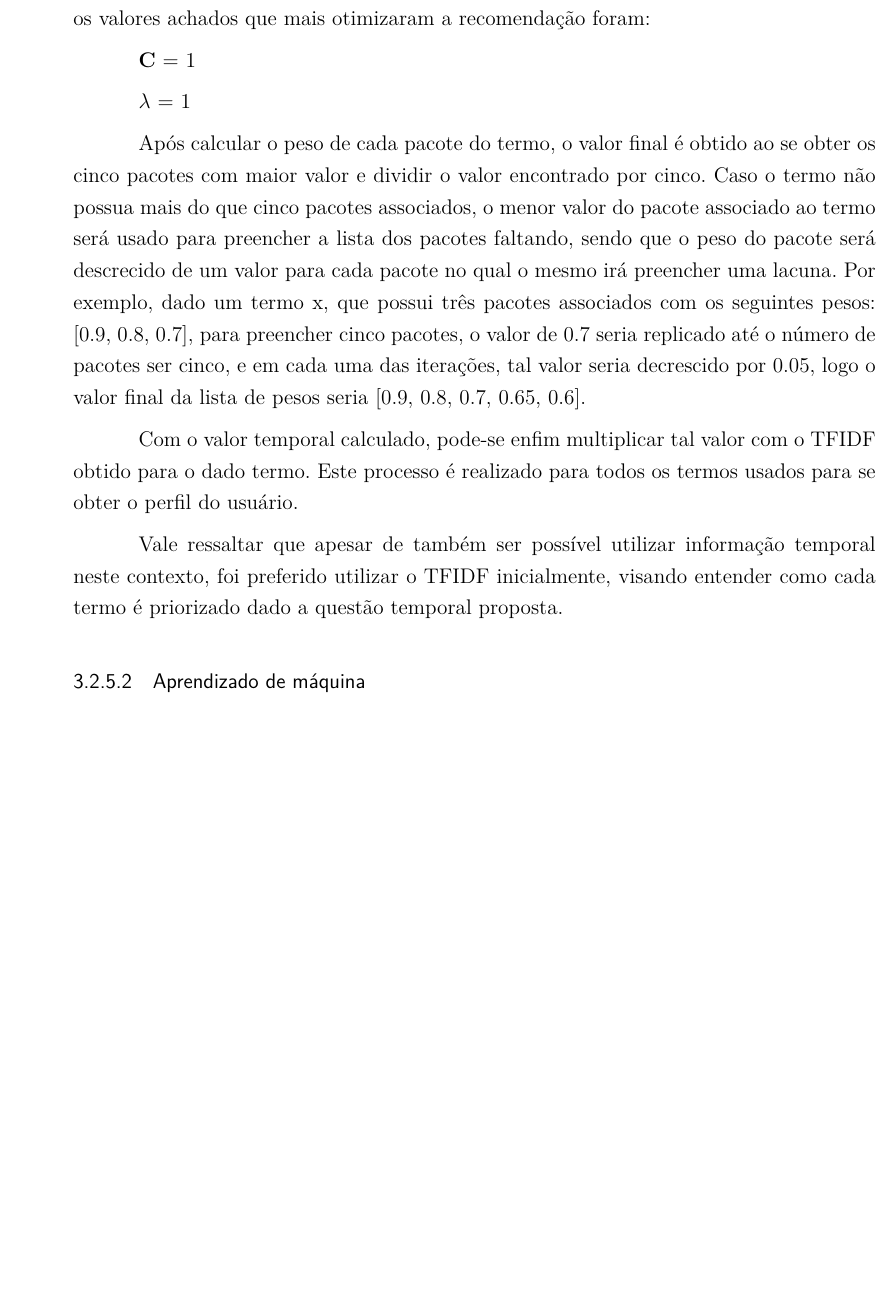
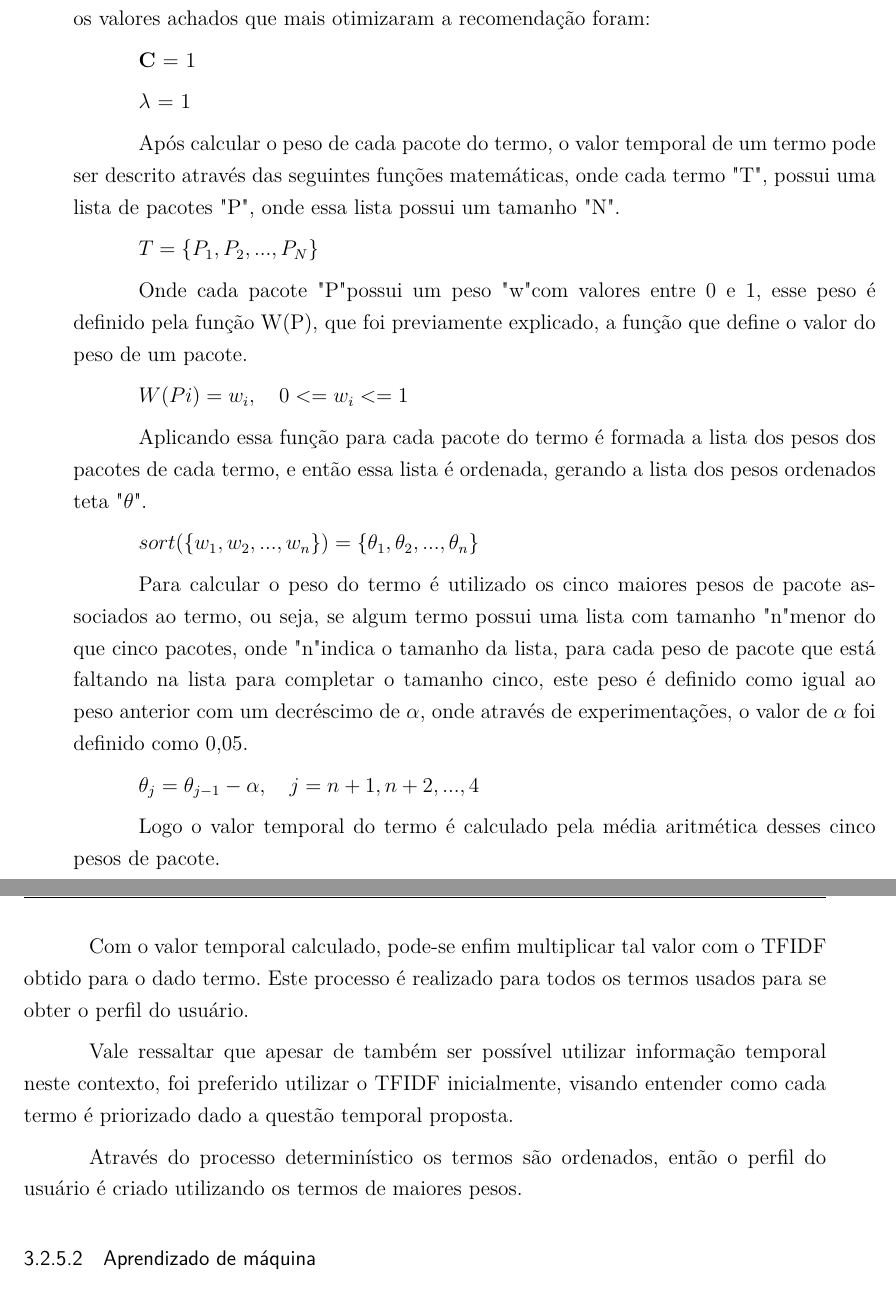
Before and after one commit to fga-unb/template-latex-tcc, a LaTeX thesis (tcc.tex, which reads editaveis/metodologia.tex): part of page 61 of 91 before the commit and two parts of pages 61 and 62 of 91 after it, the two joined at a grey line, cut so that both start at the same text, the shorter picture padded with empty space. Compiled offline with pdfLaTeX.

Commit message:
Adicionado formulas na abordagem deterministica
Signed-off-by: Luciano Prestes Cavalcanti <lucianopcbr@gmail.com>

```diff
--- a/editaveis/metodologia.tex
+++ b/editaveis/metodologia.tex
@@ -553,24 +553,48 @@ aplicação, e os valores achados que mais otimizaram a recomendação foram:
 
 \textbf{$\lambda$} = 1
 
-Após calcular o peso de cada pacote do termo, o valor final é obtido ao se obter
-os cinco pacotes com maior valor e dividir o valor encontrado por cinco. Caso o
-termo não possua mais do que cinco pacotes associados, o menor valor do pacote
-associado ao termo será usado para preencher a lista dos pacotes faltando, sendo
-que o peso do pacote será descrecido de um valor para cada pacote no qual o mesmo irá
-preencher uma lacuna. Por exemplo, dado um termo x, que possui três pacotes
-associados com os seguintes pesos: [0.9, 0.8, 0.7], para preencher cinco
-pacotes, o valor de 0.7 seria replicado até o número de pacotes ser cinco, e em
-cada uma das iterações, tal valor seria decrescido por 0.05, logo o valor final
-da lista de pesos seria [0.9, 0.8, 0.7, 0.65, 0.6].
+Após calcular o peso de cada pacote do termo, o valor temporal de um termo pode ser
+descrito através das seguintes funções matemáticas, onde cada termo "T", possui uma
+lista de pacotes "P", onde essa lista possui um tamanho "N".
+
+$T = \{P_1, P_2, ..., P_N\}$
+
+Onde cada pacote "P" possui um peso "w" com valores entre 0 e 1, esse peso
+é definido pela função W(P), que foi previamente explicado, a função que
+define o valor do peso de um pacote.
+
+$W(Pi) = w_i , \quad 0 <= w_i <= 1$
+
+Aplicando essa função para cada pacote do termo é formada a lista dos pesos
+dos pacotes de cada termo, e então essa lista é ordenada, gerando a lista
+dos pesos ordenados teta "$\theta$".
+
+$sort(\{w_1, w_2, ..., w_n\}) = \{\theta_1, \theta_2, ..., \theta_n\}$
+
+Para calcular o peso do termo é utilizado os cinco maiores pesos de pacote
+associados ao termo, ou seja, se algum termo possui uma lista com tamanho "n"
+menor do que cinco pacotes, onde "n" indica o tamanho da lista, para cada peso
+de pacote que está faltando na lista para completar o tamanho cinco, este peso
+é definido como igual ao peso anterior com um decréscimo de $\alpha$, onde
+através de experimentações, o valor de $\alpha$ foi definido como 0,05.
+
+$\theta_j = \theta_{j-1} - \alpha , \quad j = n+1, n+2, ..., 4$
+
+Logo o valor temporal do termo é calculado pela média aritmética desses
+cinco pesos de pacote.
+
+$ValorTemporalDoTermo = \frac{1}{5} * \sum\limits_{i=1}^{5} \theta_i$
 
 Com o valor temporal calculado, pode-se enfim multiplicar tal valor com o TFIDF
 obtido para o dado termo. Este processo é realizado para todos os termos usados
 para se obter o perfil do usuário.
 
-Vale ressaltar que apesar de também ser possível utilizar informação temporal neste contexto, foi
-preferido utilizar o TFIDF inicialmente, visando entender como cada termo é
-priorizado dado a questão temporal proposta.
+Vale ressaltar que apesar de também ser possível utilizar informação temporal
+neste contexto, foi preferido utilizar o TFIDF inicialmente, visando entender
+como cada termo é priorizado dado a questão temporal proposta.
+
+Através do processo determinístico os termos são ordenados, então o perfil
+do usuário é criado utilizando os termos de maiores pesos.
 
 \subsubsection{Aprendizado de máquina}
 
```
